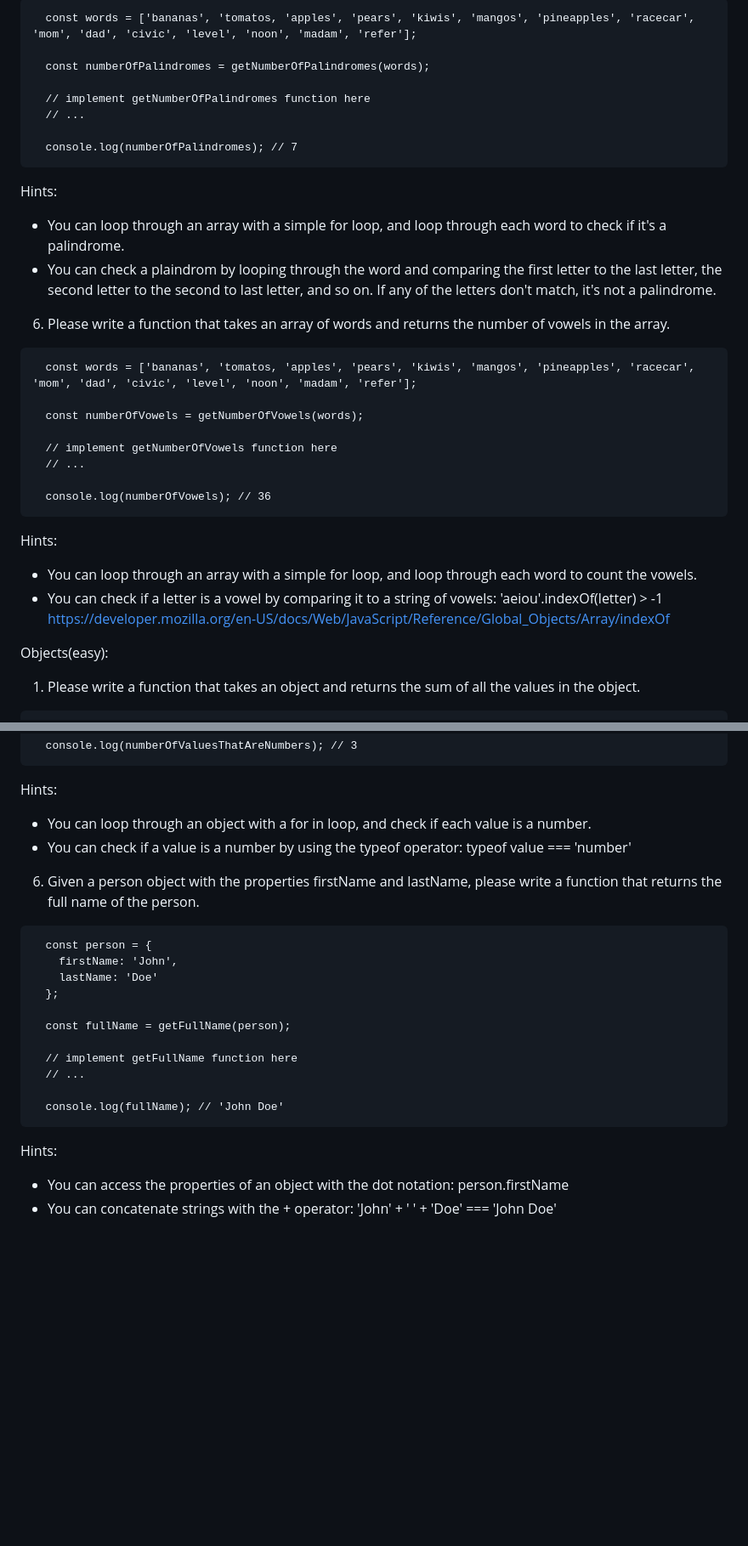
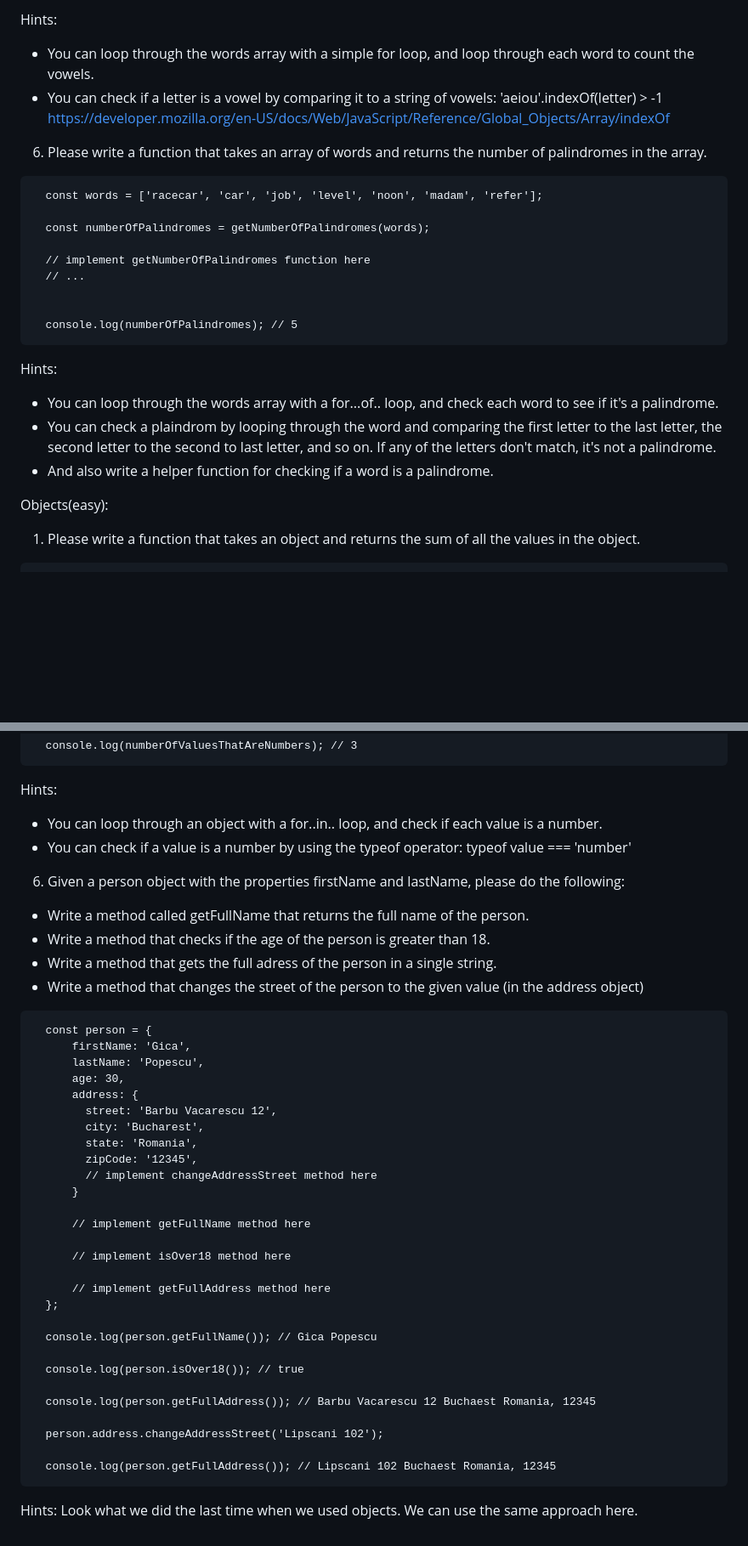
Before and after one commit to stefanopreaEM/dev-academyEM, a Markdown page: README.md, 2 parts joined by grey strips. Shown at 85% size. Rendered like a GitHub page; blank space fills up the shorter version.

Commit message:
small tweaks

````diff
--- a/README.md
+++ b/README.md
@@ -69,33 +80,26 @@ Arrays/Strings(medium) OPTIONAL:
   ```
-    const words = ['bananas', 'tomatos, 'apples', 'pears', 'kiwis', 'mangos', 'pineapples', 'racecar', 'mom', 'dad', 'civic', 'level', 'noon', 'madam', 'refer'];
+  Hints:
+   - You can loop through the words array with a simple for loop, and loop through each word to count the vowels.
+   - You can check if a letter is a vowel by comparing it to a string of vowels: 'aeiou'.indexOf(letter) > -1
+   https://developer.mozilla.org/en-US/docs/Web/JavaScript/Reference/Global_Objects/Array/indexOf
+
+6. Please write a function that takes an array of words and returns the number of palindromes in the array.
+  ```
+    const words = ['racecar', 'car', 'job', 'level', 'noon', 'madam', 'refer'];
 
     const numberOfPalindromes = getNumberOfPalindromes(words);
 
     // implement getNumberOfPalindromes function here
     // ...
 
-    console.log(numberOfPalindromes); // 7
+
+    console.log(numberOfPalindromes); // 5
   ```
   Hints:
-   - You can loop through an array with a simple for loop, and loop through each word to check if it's a palindrome.
+   - You can loop through the words array with a for...of.. loop, and check each word to see if it's a palindrome.
    - You can check a plaindrom by looping through the word and comparing the first letter to the last letter, the second letter to the second to last letter, and so on. If any of the letters don't match, it's not a palindrome.
+   - And also write a helper function for checking if a word is a palindrome.
 
-
-6. Please write a function that takes an array of words and returns the number of vowels in the array.
-  ```
-    const words = ['bananas', 'tomatos, 'apples', 'pears', 'kiwis', 'mangos', 'pineapples', 'racecar', 'mom', 'dad', 'civic', 'level', 'noon', 'madam', 'refer'];
-
-    const numberOfVowels = getNumberOfVowels(words);
-
-    // implement getNumberOfVowels function here
-    // ...
-
-    console.log(numberOfVowels); // 36
-  ```
-  Hints:
-   - You can loop through an array with a simple for loop, and loop through each word to count the vowels.
-   - You can check if a letter is a vowel by comparing it to a string of vowels: 'aeiou'.indexOf(letter) > -1
-   https://developer.mozilla.org/en-US/docs/Web/JavaScript/Reference/Global_Objects/Array/indexOf
 
 
 Objects(easy):
@@ -201,23 +205,45 @@ Objects(easy):
     console.log(numberOfValuesThatAreNumbers); // 3
   ```
   Hints:
-   - You can loop through an object with a for in loop, and check if each value is a number.
+   - You can loop through an object with a for..in.. loop, and check if each value is a number.
    - You can check if a value is a number by using the typeof operator: typeof value === 'number'
 
-6. Given a person object with the properties firstName and lastName, please write a function that returns the full name of the person.
+6. Given a person object with the properties firstName and lastName, please do the following:
+  - Write a method called getFullName that returns the full name of the person.
+  - Write a method that checks if the age of the person is greater than 18.
+  - Write a method that gets the full adress of the person in a single string.
+  - Write a method that changes the street of the person to the given value (in the address object)
+
   ```
     const person = {
-      firstName: 'John',
-      lastName: 'Doe'
+        firstName: 'Gica',
+        lastName: 'Popescu',
+        age: 30,
+        address: {
+          street: 'Barbu Vacarescu 12',
+          city: 'Bucharest',
+          state: 'Romania',
+          zipCode: '12345',
+          // implement changeAddressStreet method here
+        }
+
+        // implement getFullName method here
+
+        // implement isOver18 method here
+
+        // implement getFullAddress method here
     };
 
-    const fullName = getFullName(person);
+    console.log(person.getFullName()); // Gica Popescu
 
-    // implement getFullName function here
-    // ...
+    console.log(person.isOver18()); // true
 
-    console.log(fullName); // 'John Doe'
+    console.log(person.getFullAddress()); // Barbu Vacarescu 12 Buchaest Romania, 12345
+
+    person.address.changeAddressStreet('Lipscani 102');
+
+    console.log(person.getFullAddress()); // Lipscani 102 Buchaest Romania, 12345
   ```
+
   Hints:
-   - You can access the properties of an object with the dot notation: person.firstName
-   - You can concatenate strings with the + operator: 'John' + ' ' + 'Doe' === 'John Doe'
+    Look what we did the last time when we used objects. We can use the same approach here.
````
Also changed, not shown: other parts of README.md (+19 -8 lines).
